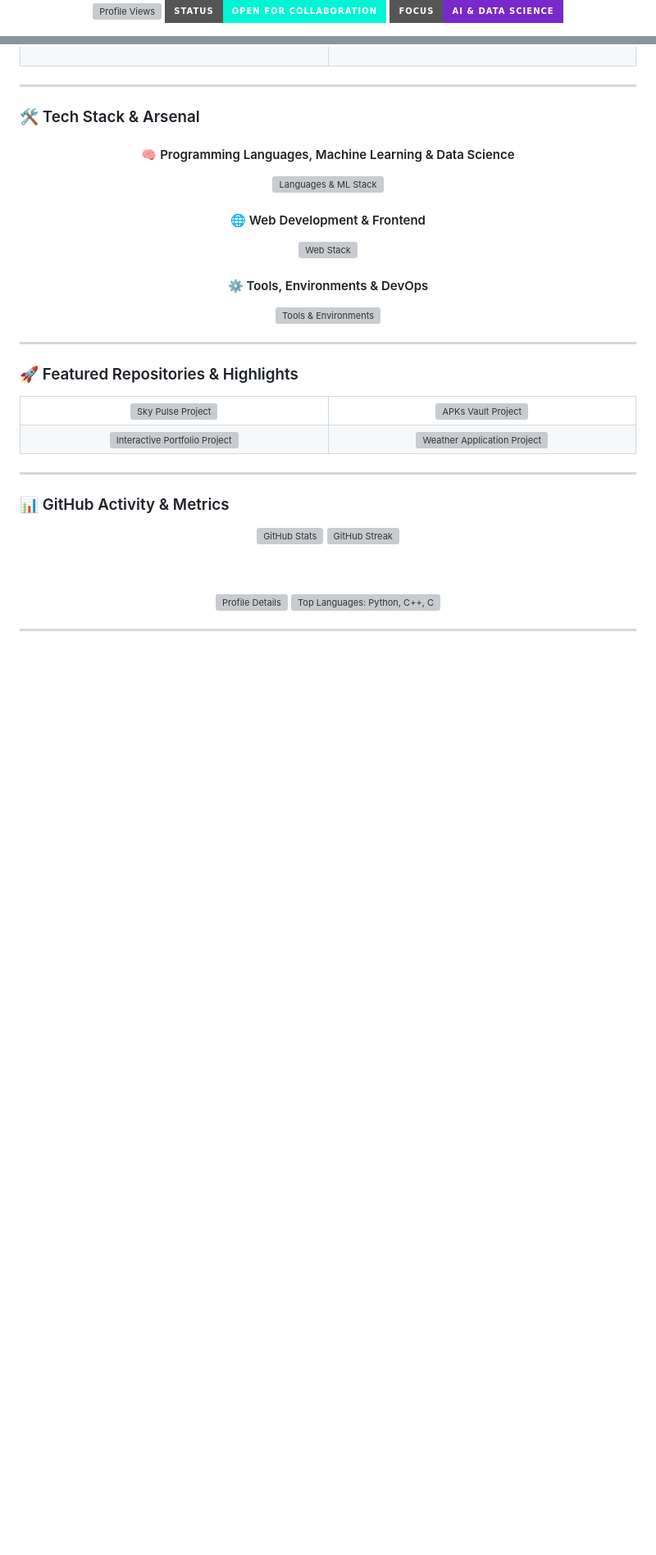
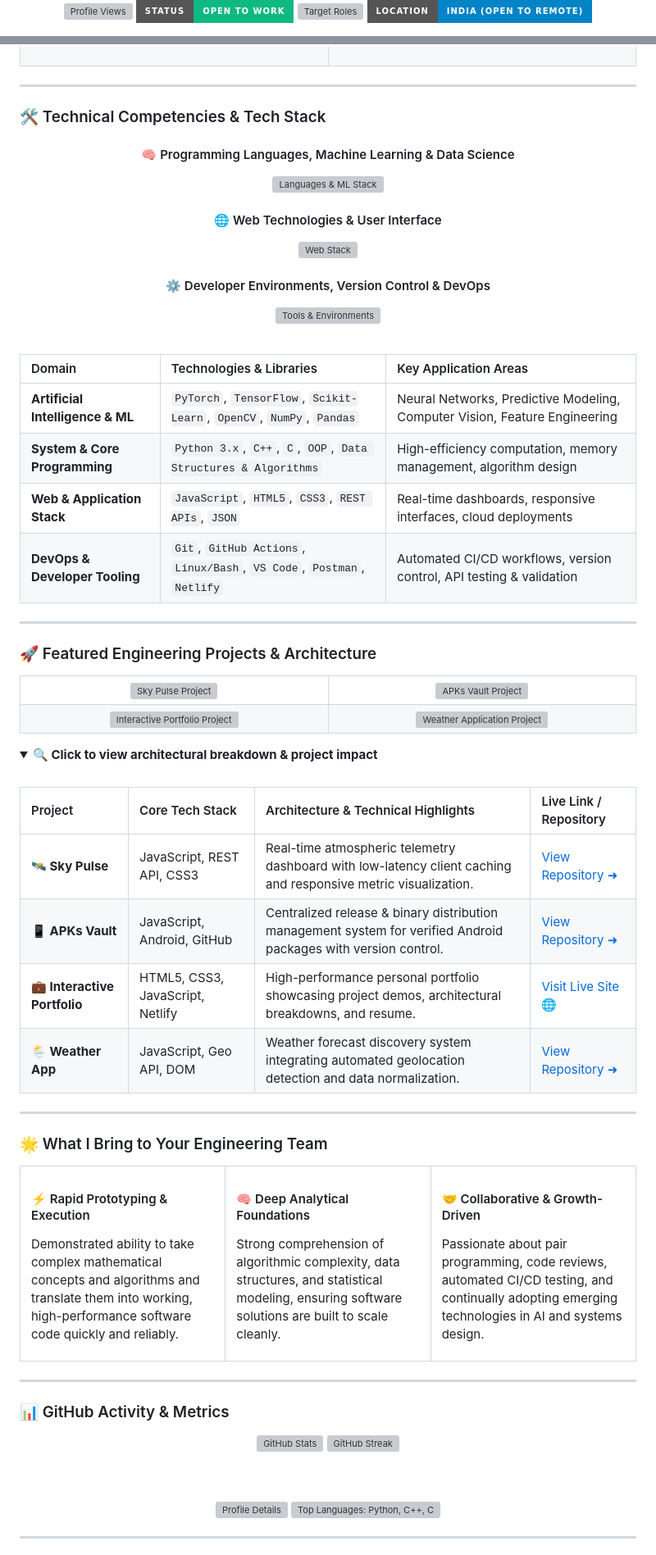
Before and after one commit to kundurohit544/kundurohit544, a Markdown page: README.md, 2 parts joined by grey strips. Shown at 82% size. Drawn GitHub-style; folded sections open; badges without logos; blank space fills up the shorter version; grey boxes are pictures that could not be loaded.

Commit message:
Elevate Profile README into animated, recruitment-ready portfolio with executive dossier

```diff
--- a/README.md
+++ b/README.md
@@ -12,7 +15,10 @@
   <a href="https://github.com/kundurohit544">
     <img src="https://komarev.com/ghpvc/?username=kundurohit544&label=PROFILE+VIEWS&style=for-the-badge&color=00F5D4" alt="Profile Views" />
   </a>
-  <img src="https://img.shields.io/badge/STATUS-OPEN_FOR_COLLABORATION-00F5D4?style=for-the-badge&logo=codeforces&logoColor=black" alt="Status" />
-  <img src="https://img.shields.io/badge/FOCUS-AI%20%26%20DATA%20SCIENCE-7928CA?style=for-the-badge&logo=databricks&logoColor=white" alt="Focus" />
+  <a href="https://www.linkedin.com/in/kundurohit544" target="_blank">
+    <img src="https://img.shields.io/badge/STATUS-OPEN_TO_WORK-10B981?style=for-the-badge&logo=githubactions&logoColor=white" alt="Open To Work" />
+  </a>
+  <img src="https://img.shields.io/badge/TARGET_ROLES-AI%20%2F%20ML%20%7C%20SWE-7928CA?style=for-the-badge&logo=target&logoColor=white" alt="Target Roles" />
+  <img src="https://img.shields.io/badge/LOCATION-INDIA%20(OPEN_TO_REMOTE)-0284C7?style=for-the-badge&logo=googlemaps&logoColor=white" alt="Location" />
 </p>
 
@@ -71,7 +113,7 @@
 
 ---
 
-### 🛠️ Tech Stack & Arsenal
+### 🛠️ Technical Competencies & Tech Stack
 
 <div align="center">
 
@@ -80,5 +122,5 @@
   <img src="https://skillicons.dev/icons?i=python,c,cpp,pytorch,tensorflow,sklearn,opencv,numpy,pandas&theme=dark" alt="Languages & ML Stack" />
 </p>
 
-#### 🌐 Web Development & Frontend
+#### 🌐 Web Technologies & User Interface
 <p align="center">
@@ -86,15 +128,24 @@
 </p>
 
-#### ⚙️ Tools, Environments & DevOps
+#### ⚙️ Developer Environments, Version Control & DevOps
 <p align="center">
   <img src="https://skillicons.dev/icons?i=git,github,vscode,linux,bash,postman,docker&theme=dark" alt="Tools & Environments" />
 </p>
 
 </div>
 
+<br/>
+
+| Domain | Technologies & Libraries | Key Application Areas |
+| :--- | :--- | :--- |
+| **Artificial Intelligence & ML** | `PyTorch`, `TensorFlow`, `Scikit-Learn`, `OpenCV`, `NumPy`, `Pandas` | Neural Networks, Predictive Modeling, Computer Vision, Feature Engineering |
+| **System & Core Programming** | `Python 3.x`, `C++`, `C`, `OOP`, `Data Structures & Algorithms` | High-efficiency computation, memory management, algorithm design |
+| **Web & Application Stack** | `JavaScript`, `HTML5`, `CSS3`, `REST APIs`, `JSON` | Real-time dashboards, responsive interfaces, cloud deployments |
+| **DevOps & Developer Tooling** | `Git`, `GitHub Actions`, `Linux/Bash`, `VS Code`, `Postman`, `Netlify` | Automated CI/CD workflows, version control, API testing & validation |
+
 ---
 
-### 🚀 Featured Repositories & Highlights
+### 🚀 Featured Engineering Projects & Architecture
 
 <table align="center" width="100%">
   <tr>
@@ -119,6 +170,40 @@
       <a href="https://github.com/kundurohit544/weather-application" target="_blank">
         <img src="https://raw.githubusercontent.com/kundurohit544/kundurohit544/main/assets/card-weather.svg" width="100%" alt="Weather Application Project" />
       </a>
+    </td>
+  </tr>
+</table>
+
+<details>
+  <summary><b>🔍 Click to view architectural breakdown & project impact</b></summary>
+  <br/>
+
+| Project | Core Tech Stack | Architecture & Technical Highlights | Live Link / Repository |
+| :--- | :--- | :--- | :--- |
+| **🛰️ Sky Pulse** | JavaScript, REST API, CSS3 | Real-time atmospheric telemetry dashboard with low-latency client caching and responsive metric visualization. | [View Repository ➜](https://github.com/kundurohit544/sky-pulse) |
+| **📱 APKs Vault** | JavaScript, Android, GitHub | Centralized release & binary distribution management system for verified Android packages with version control. | [View Repository ➜](https://github.com/kundurohit544/apksvault) |
+| **💼 Interactive Portfolio** | HTML5, CSS3, JavaScript, Netlify | High-performance personal portfolio showcasing project demos, architectural breakdowns, and resume. | [Visit Live Site 🌐](https://rohitkundu.netlify.app) |
+| **🌦️ Weather App** | JavaScript, Geo API, DOM | Weather forecast discovery system integrating automated geolocation detection and data normalization. | [View Repository ➜](https://github.com/kundurohit544/weather-application) |
+
+</details>
+
+---
+
+### 🌟 What I Bring to Your Engineering Team
+
+<table width="100%">
+  <tr>
+    <td width="33%" valign="top">
+      <h4>⚡ Rapid Prototyping & Execution</h4>
+      <p>Demonstrated ability to take complex mathematical concepts and algorithms and translate them into working, high-performance software code quickly and reliably.</p>
+    </td>
+    <td width="33%" valign="top">
+      <h4>🧠 Deep Analytical Foundations</h4>
+      <p>Strong comprehension of algorithmic complexity, data structures, and statistical modeling, ensuring software solutions are built to scale cleanly.</p>
+    </td>
+    <td width="33%" valign="top">
+      <h4>🤝 Collaborative & Growth-Driven</h4>
+      <p>Passionate about pair programming, code reviews, automated CI/CD testing, and continually adopting emerging technologies in AI and systems design.</p>
     </td>
   </tr>
 </table>
```
Also changed, not shown: other parts of README.md (+63 -24 lines).
